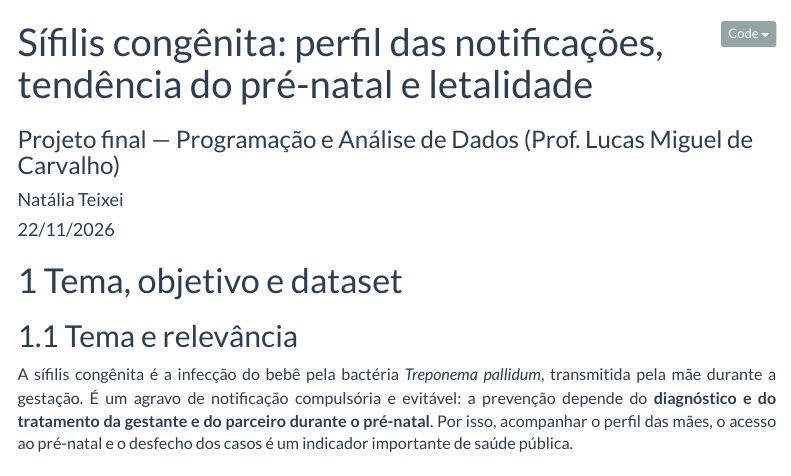
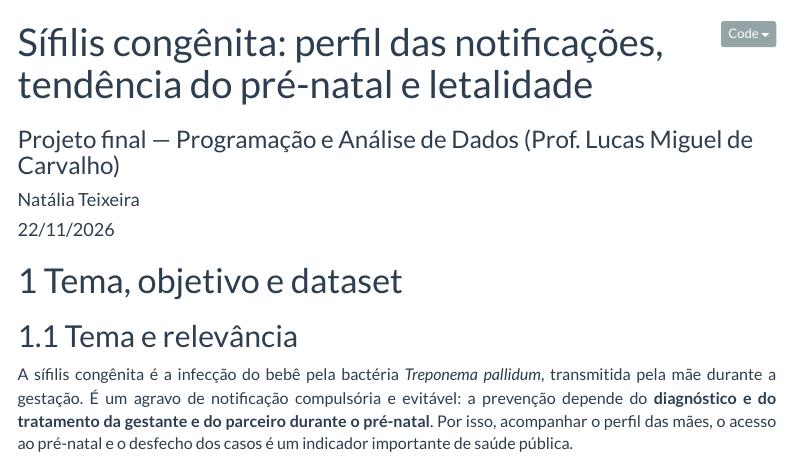
Before and after one commit to nataliateixeira-stats/analise_exploratoria_sifilis_congenita_brasil, an R Markdown document (projeto_final_sifilis_congenita.Rmd): the page in a window 1100 px wide, from its top. Rendered offline with R 4.5, knitr and Pandoc, with nearby package versions; some code elsewhere in the file could not run offline; menus at the side of the page are left out; long lines of code are wrapped.

Commit message:
atualiza .Rmd

```diff
--- a/projeto_final_sifilis_congenita.Rmd
+++ b/projeto_final_sifilis_congenita.Rmd
@@ -1,7 +1,7 @@
 ---
 title: "Sífilis congênita: perfil das notificações, tendência do pré-natal e letalidade"
 subtitle: "Projeto final — Programação e Análise de Dados (Prof. Lucas Miguel de Carvalho)"
-author: "Natália Teixei"
+author: "Natália Teixeira"
 date: "`r format(Sys.Date(), '%d/%m/%Y')`"
 lang: pt-BR
 output:
```
